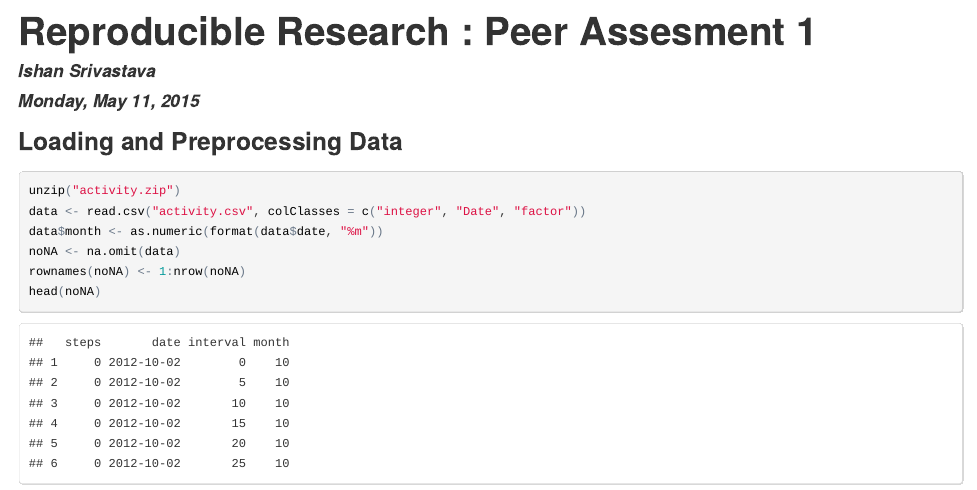
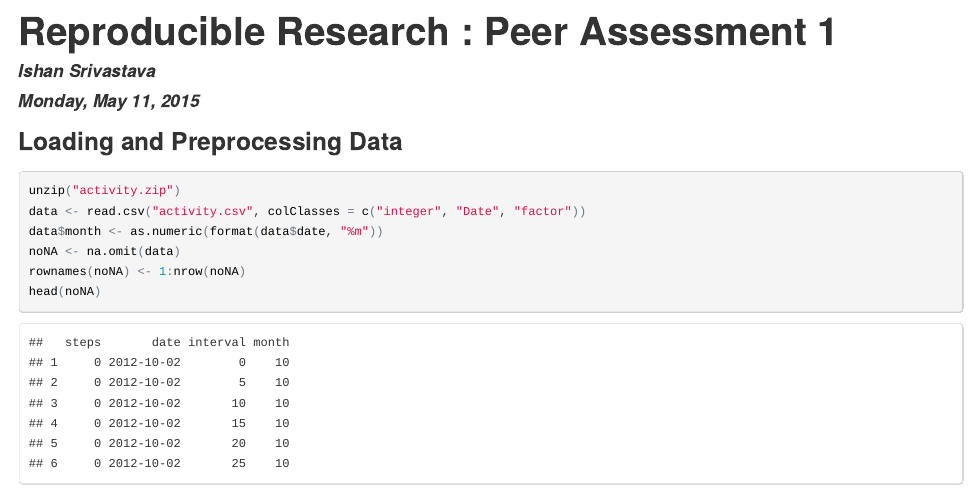
Before and after one commit to IshanSrivastava/RepData_PeerAssesment1, an R Markdown document (PA1_template.Rmd): the page in a window 1100 px wide, from its top. The pictures show the output file PA1_template.html that the author committed with the source, opened offline.

Commit message:
initial commit

```diff
--- a/PA1_template.Rmd
+++ b/PA1_template.Rmd
@@ -1,5 +1,5 @@
 ---
-title: 'Reproducible Research : Peer Assesment 1'
+title: 'Reproducible Research : Peer Assessment 1'
 author: "Ishan Srivastava"
 date: "Monday, May 11, 2015"
 output: html_document
```
Also changed, not shown: PA1_template.html.
